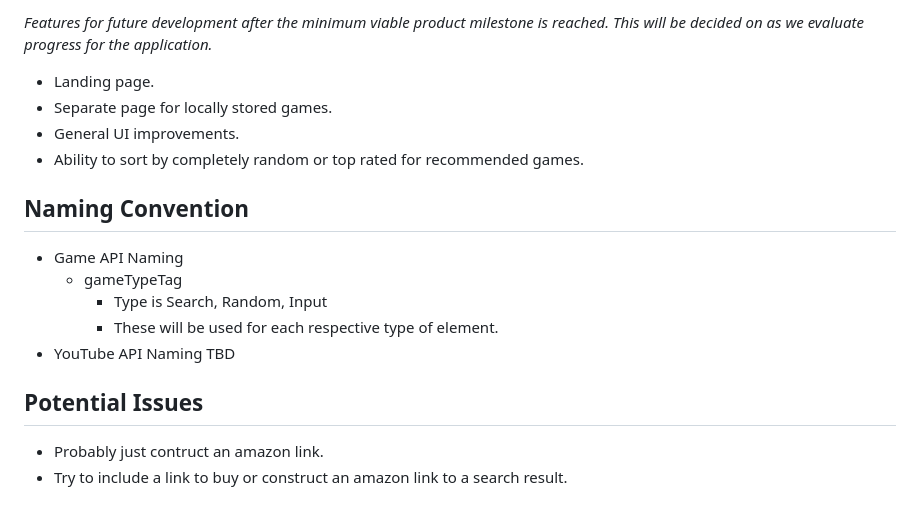
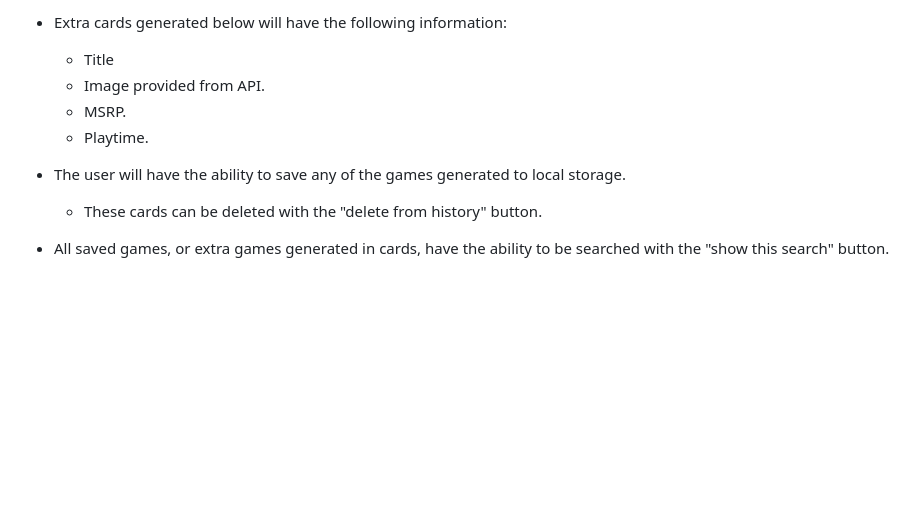
Before and after one commit to Bram-G/Board-Game-Party, a Markdown page: README.md, the part around the change printed below. Rendered like a GitHub page; blank space fills up the shorter version.

```diff
--- a/README.md
+++ b/README.md
@@ -49,20 +50,11 @@ Never again fear for a boring event that you host for your loved ones!
 
-*Features for future development after the minimum viable product milestone is reached. This will be decided on as we evaluate progress for the application.*
+- Extra cards generated below will have the following information:
+    - Title
+    - Image provided from API.
+    - MSRP.
+    - Playtime.
 
-- Landing page.
-- Separate page for locally stored games.
-- General UI improvements.
-- Ability to sort by completely random or top rated for recommended games.
+- The user will have the ability to save any of the games generated to local storage.
+    - These cards can be deleted with the "delete from history" button.
 
-## Naming Convention
-
-- Game API Naming
-    - gameTypeTag
-        - Type is Search, Random, Input
-        - These will be used for each respective type of element.
-- YouTube API Naming TBD
-
-## Potential Issues
-
-- Probably just contruct an amazon link.
-- Try to include a link to buy or construct an amazon link to a search result.
+- All saved games, or extra games generated in cards, have the ability to be searched with the "show this search" button.
```
Also changed, not shown: other parts of README.md (+34 -33 lines), assets/images/Board-Game-Party.png (added).
